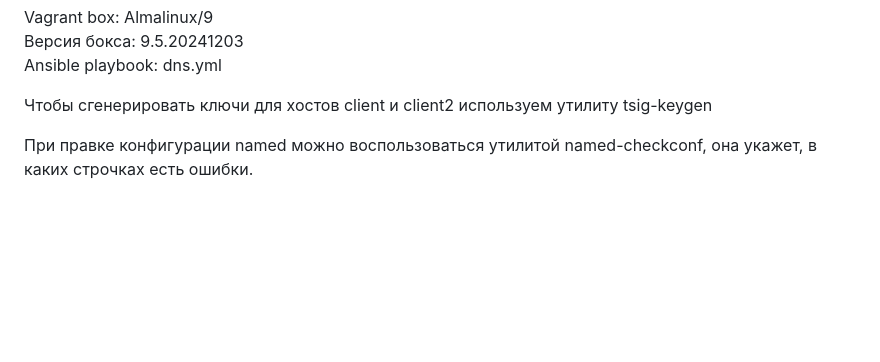
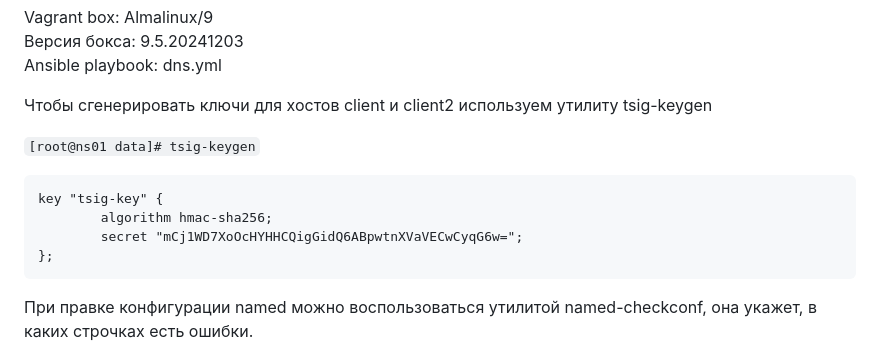
Before and after one commit to Pterodaktel/Linux2024, a Markdown page: dns/Readme.md, the part around the change. Rendered like a GitHub page; blank space fills up the shorter version.

```diff
--- a/dns/Readme.md
+++ b/dns/Readme.md
@@ -27,6 +27,14 @@ Ansible playbook: dns.yml
 </p>
 
 <p>Чтобы сгенерировать ключи для хостов client и client2 используем утилиту tsig-keygen</p>
+
+<code>[root@ns01 data]# tsig-keygen</code>
+<pre>
+key "tsig-key" {
+        algorithm hmac-sha256;
+        secret "mCj1WD7XoOcHYHHCQigGidQ6ABpwtnXVaVECwCyqG6w=";
+};
+</pre>
 
 <p>При правке конфигурации named можно воспользоваться утилитой named-checkconf, она укажет, в каких строчках есть ошибки.</p>
 
```
